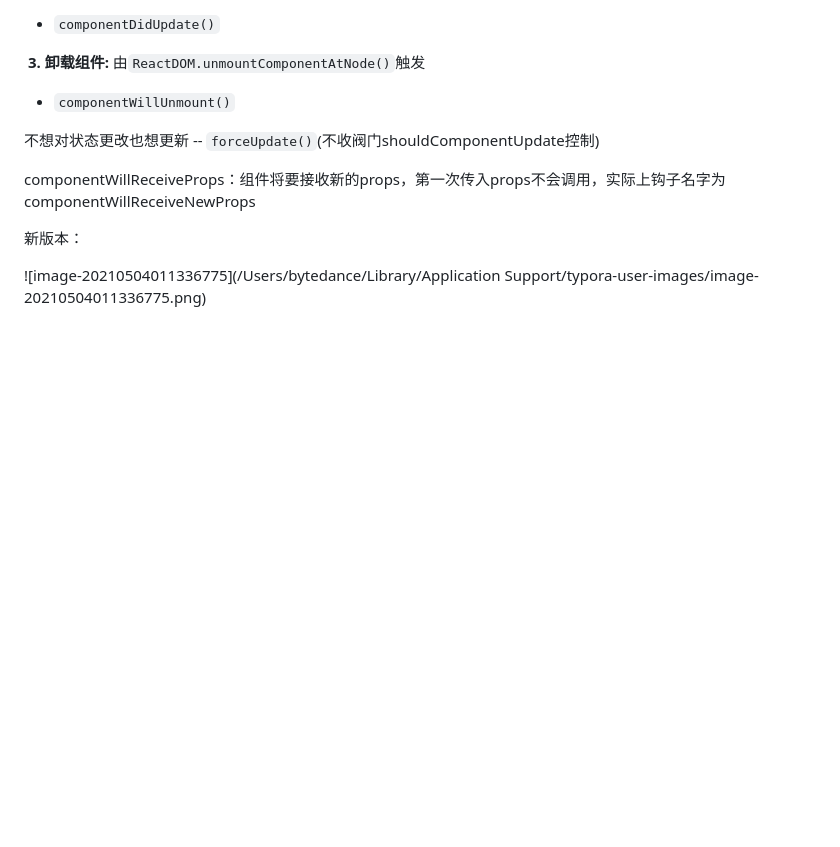
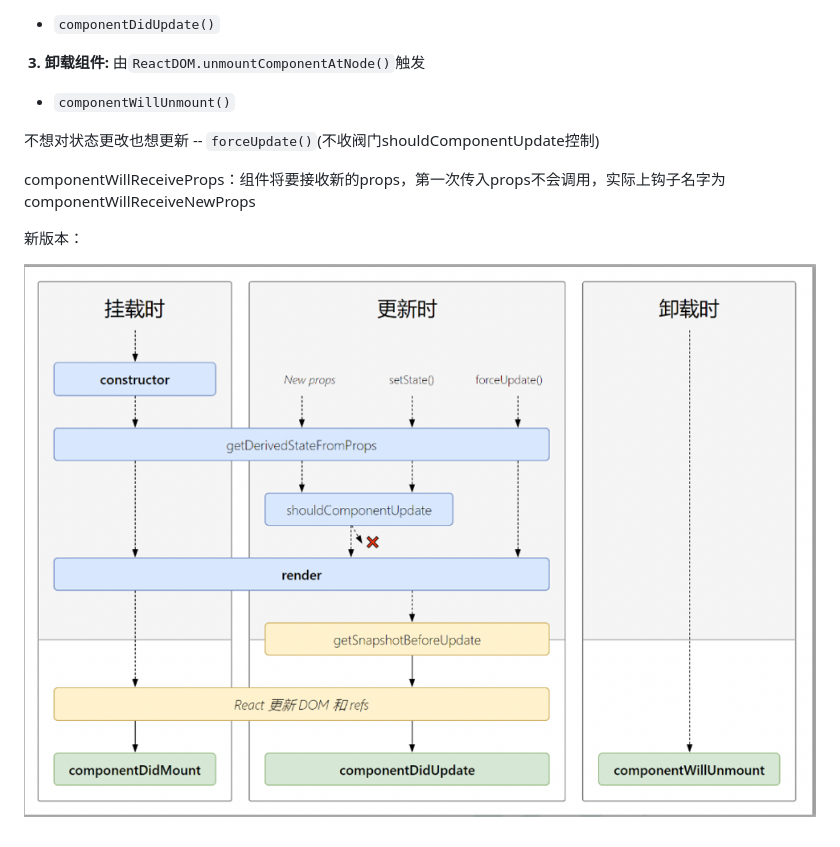
Before and after one commit to huangyunt/LearningPath, a Markdown page: React.md, the part around the change printed below. GitHub-like rendering; pictures changed too: Picture/image-20210504015321638.png (added); blank space fills up the shorter version.

Commit message:
React

```diff
--- a/React.md
+++ b/React.md
@@ -137,4 +137,4 @@ componentWillReceiveProps：组件将要接收新的props，第一次传入props
 
 新版本：
 
-![image-20210504011336775](/Users/bytedance/Library/Application Support/typora-user-images/image-20210504011336775.png)
+![image-20210504015321638](./Picture/image-20210504015321638.png)
```
Also changed, not shown: other parts of React.md (+1 -1 lines), Picture/image-20210504015401966.png (added), 1 other file.
